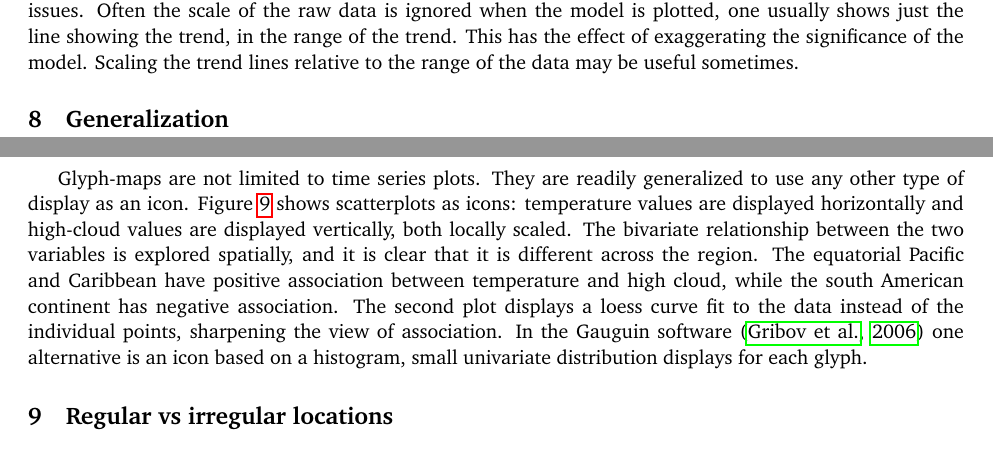
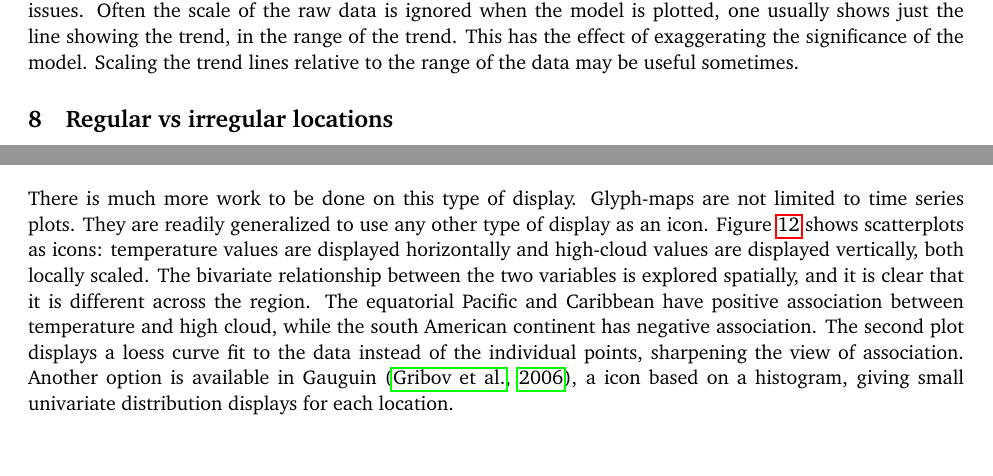
Before and after one commit to ggobi/paper-climate, a LaTeX document (paper.tex): two parts of pages 9 and 10 of 15 before the commit and two parts of pages 9 and 12 of 14 after it, joined at a grey line, cut so that both start at the same text. Compiled offline with pdfLaTeX.

Commit message:
Move generalisations to future work

```diff
--- a/paper.tex
+++ b/paper.tex
@@ -334,6 +334,3 @@ A generalized additive model \citep{wood:2006} with a seasonal term and a long-t
 
 Issues of scale relative to modeling. Switching from the data to model summaries brings new scaling issues. Often the scale of the raw data is ignored when the model is plotted, one usually shows just the line showing the trend, in the range of the trend. This has the effect of exaggerating the significance of the model. Scaling the trend lines relative to the range of the data may be useful sometimes.
 
-\section{Generalization}~\label{sec:scatter}
-
-Glyph-maps are not limited to time series plots. They are readily generalized to use any other type of display as an icon. Figure~\ref{fig:cloud} shows scatterplots as icons: temperature values are displayed horizontally and high-cloud values are displayed vertically, both locally scaled. The bivariate relationship between the two variables is explored spatially, and it is clear that it is different across the region. The equatorial Pacific and Caribbean have positive association between temperature and high cloud, while the south American continent has negative association. The second plot displays a loess curve fit to the data instead of the individual points, sharpening the view of association. In the Gauguin software \citep{gribov:2006} one alternative is an icon based on a histogram, small univariate distribution displays for each glyph.
@@ -347,5 +337,3 @@ Glyph-maps are not limited to time series plots. They are readily generalized to
-  \label{fig:cloud}
-\end{figure}
 
 \section{Regular vs irregular locations}~\label{sec:irregular}
 
@@ -392,3 +380,4 @@ Reference guides become especially important in the irregular location case. Com
 
 \section{Conclusions}
 
+There is much more work to be done on this type of display. Glyph-maps are not limited to time series plots. They are readily generalized to use any other type of display as an icon. Figure~\ref{fig:cloud} shows scatterplots as icons: temperature values are displayed horizontally and high-cloud values are displayed vertically, both locally scaled. The bivariate relationship between the two variables is explored spatially, and it is clear that it is different across the region. The equatorial Pacific and Caribbean have positive association between temperature and high cloud, while the south American continent has negative association. The second plot displays a loess curve fit to the data instead of the individual points, sharpening the view of association. Another option is available in Gauguin \citep{gribov:2006}, a icon based on a histogram, giving small univariate distribution displays for each location.
```
Also changed, not shown: paper.tex (17 more changed lines).
